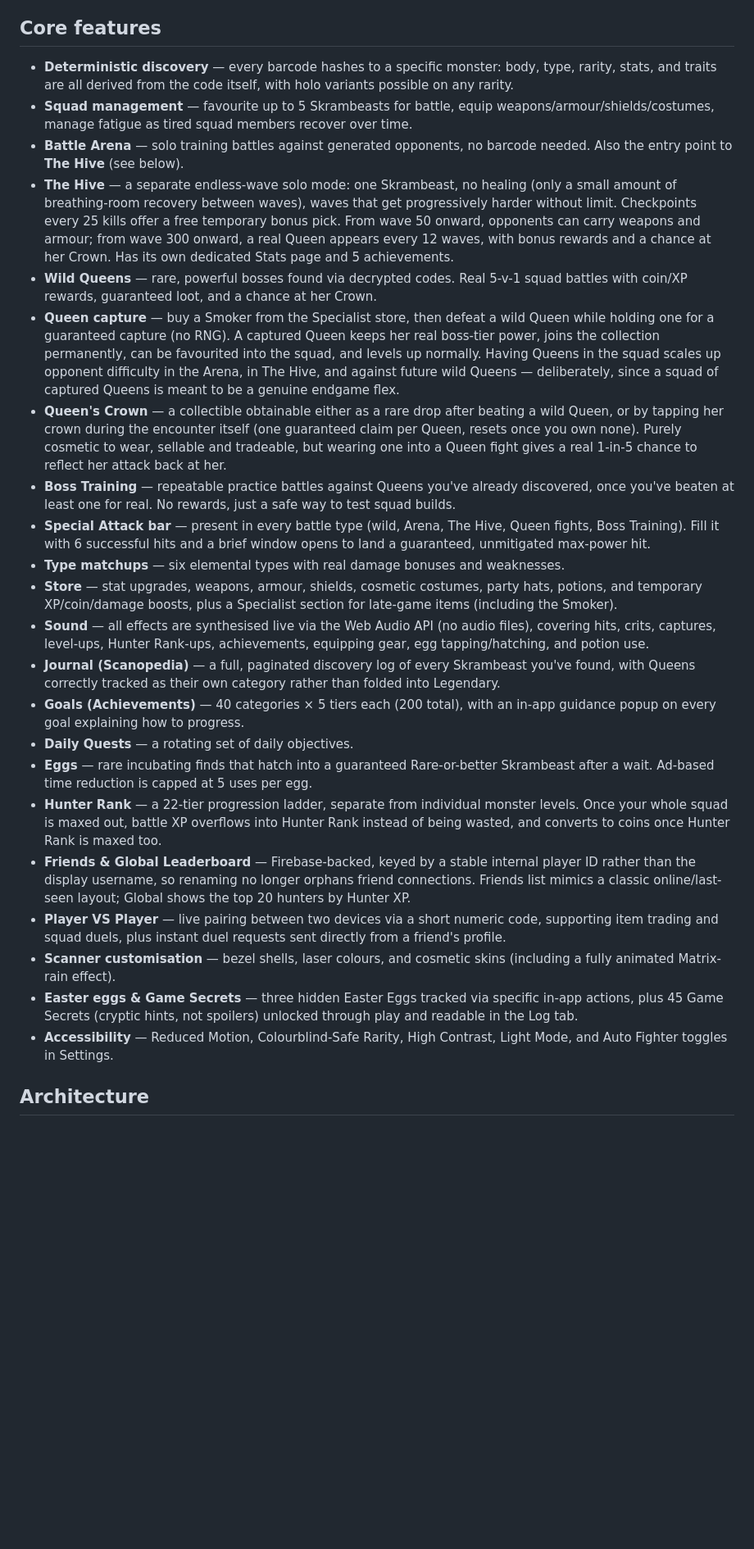
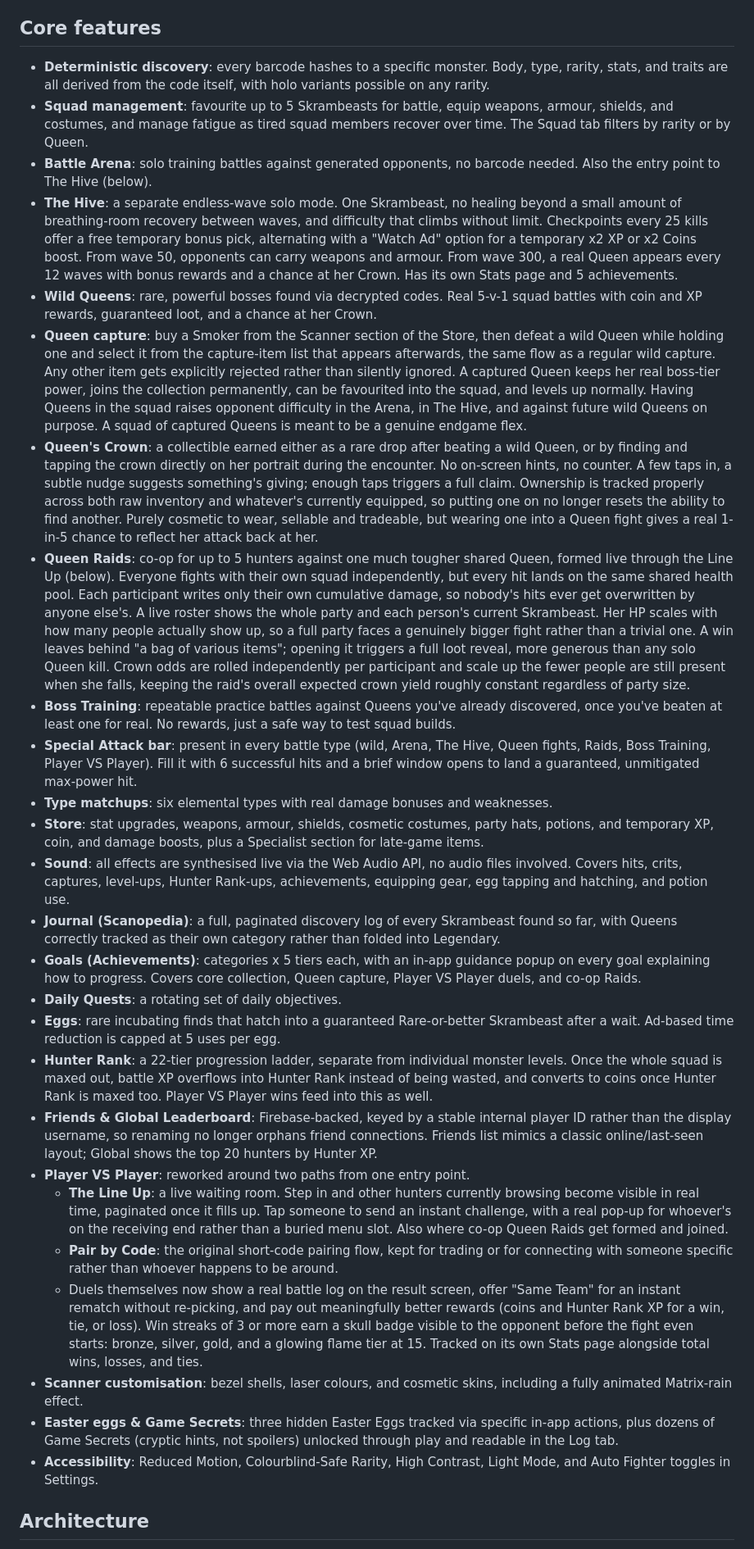
Before and after one commit to Skram-Games/SkramBeasts, a Markdown page: README.md, the part around one of its changes. Shown at 82% size. Drawn GitHub-style; blank space fills up the shorter version.

```diff
--- a/README.md
+++ b/README.md
@@ -14,28 +14,32 @@ The whole game is a **single self-contained HTML file** — no build step, no bu
 
 ## Core features
 
-- **Deterministic discovery** — every barcode hashes to a specific monster: body, type, rarity, stats, and traits are all derived from the code itself, with holo variants possible on any rarity.
-- **Squad management** — favourite up to 5 Skrambeasts for battle, equip weapons/armour/shields/costumes, manage fatigue as tired squad members recover over time.
-- **Battle Arena** — solo training battles against generated opponents, no barcode needed. Also the entry point to **The Hive** (see below).
-- **The Hive** — a separate endless-wave solo mode: one Skrambeast, no healing (only a small amount of breathing-room recovery between waves), waves that get progressively harder without limit. Checkpoints every 25 kills offer a free temporary bonus pick. From wave 50 onward, opponents can carry weapons and armour; from wave 300 onward, a real Queen appears every 12 waves, with bonus rewards and a chance at her Crown. Has its own dedicated Stats page and 5 achievements.
-- **Wild Queens** — rare, powerful bosses found via decrypted codes. Real 5-v-1 squad battles with coin/XP rewards, guaranteed loot, and a chance at her Crown.
-- **Queen capture** — buy a Smoker from the Specialist store, then defeat a wild Queen while holding one for a guaranteed capture (no RNG). A captured Queen keeps her real boss-tier power, joins the collection permanently, can be favourited into the squad, and levels up normally. Having Queens in the squad scales up opponent difficulty in the Arena, in The Hive, and against future wild Queens — deliberately, since a squad of captured Queens is meant to be a genuine endgame flex.
-- **Queen's Crown** — a collectible obtainable either as a rare drop after beating a wild Queen, or by tapping her crown during the encounter itself (one guaranteed claim per Queen, resets once you own none). Purely cosmetic to wear, sellable and tradeable, but wearing one into a Queen fight gives a real 1-in-5 chance to reflect her attack back at her.
-- **Boss Training** — repeatable practice battles against Queens you've already discovered, once you've beaten at least one for real. No rewards, just a safe way to test squad builds.
-- **Special Attack bar** — present in every battle type (wild, Arena, The Hive, Queen fights, Boss Training). Fill it with 6 successful hits and a brief window opens to land a guaranteed, unmitigated max-power hit.
-- **Type matchups** — six elemental types with real damage bonuses and weaknesses.
-- **Store** — stat upgrades, weapons, armour, shields, cosmetic costumes, party hats, potions, and temporary XP/coin/damage boosts, plus a Specialist section for late-game items (including the Smoker).
-- **Sound** — all effects are synthesised live via the Web Audio API (no audio files), covering hits, crits, captures, level-ups, Hunter Rank-ups, achievements, equipping gear, egg tapping/hatching, and potion use.
-- **Journal (Scanopedia)** — a full, paginated discovery log of every Skrambeast you've found, with Queens correctly tracked as their own category rather than folded into Legendary.
-- **Goals (Achievements)** — 40 categories × 5 tiers each (200 total), with an in-app guidance popup on every goal explaining how to progress.
-- **Daily Quests** — a rotating set of daily objectives.
-- **Eggs** — rare incubating finds that hatch into a guaranteed Rare-or-better Skrambeast after a wait. Ad-based time reduction is capped at 5 uses per egg.
-- **Hunter Rank** — a 22-tier progression ladder, separate from individual monster levels. Once your whole squad is maxed out, battle XP overflows into Hunter Rank instead of being wasted, and converts to coins once Hunter Rank is maxed too.
-- **Friends & Global Leaderboard** — Firebase-backed, keyed by a stable internal player ID rather than the display username, so renaming no longer orphans friend connections. Friends list mimics a classic online/last-seen layout; Global shows the top 20 hunters by Hunter XP.
-- **Player VS Player** — live pairing between two devices via a short numeric code, supporting item trading and squad duels, plus instant duel requests sent directly from a friend's profile.
-- **Scanner customisation** — bezel shells, laser colours, and cosmetic skins (including a fully animated Matrix-rain effect).
-- **Easter eggs & Game Secrets** — three hidden Easter Eggs tracked via specific in-app actions, plus 45 Game Secrets (cryptic hints, not spoilers) unlocked through play and readable in the Log tab.
-- **Accessibility** — Reduced Motion, Colourblind-Safe Rarity, High Contrast, Light Mode, and Auto Fighter toggles in Settings.
+- **Deterministic discovery**: every barcode hashes to a specific monster. Body, type, rarity, stats, and traits are all derived from the code itself, with holo variants possible on any rarity.
+- **Squad management**: favourite up to 5 Skrambeasts for battle, equip weapons, armour, shields, and costumes, and manage fatigue as tired squad members recover over time. The Squad tab filters by rarity or by Queen.
+- **Battle Arena**: solo training battles against generated opponents, no barcode needed. Also the entry point to The Hive (below).
+- **The Hive**: a separate endless-wave solo mode. One Skrambeast, no healing beyond a small amount of breathing-room recovery between waves, and difficulty that climbs without limit. Checkpoints every 25 kills offer a free temporary bonus pick, alternating with a "Watch Ad" option for a temporary x2 XP or x2 Coins boost. From wave 50, opponents can carry weapons and armour. From wave 300, a real Queen appears every 12 waves with bonus rewards and a chance at her Crown. Has its own Stats page and 5 achievements.
+- **Wild Queens**: rare, powerful bosses found via decrypted codes. Real 5-v-1 squad battles with coin and XP rewards, guaranteed loot, and a chance at her Crown.
+- **Queen capture**: buy a Smoker from the Scanner section of the Store, then defeat a wild Queen while holding one and select it from the capture-item list that appears afterwards, the same flow as a regular wild capture. Any other item gets explicitly rejected rather than silently ignored. A captured Queen keeps her real boss-tier power, joins the collection permanently, can be favourited into the squad, and levels up normally. Having Queens in the squad raises opponent difficulty in the Arena, in The Hive, and against future wild Queens on purpose. A squad of captured Queens is meant to be a genuine endgame flex.
+- **Queen's Crown**: a collectible earned either as a rare drop after beating a wild Queen, or by finding and tapping the crown directly on her portrait during the encounter. No on-screen hints, no counter. A few taps in, a subtle nudge suggests something's giving; enough taps triggers a full claim. Ownership is tracked properly across both raw inventory and whatever's currently equipped, so putting one on no longer resets the ability to find another. Purely cosmetic to wear, sellable and tradeable, but wearing one into a Queen fight gives a real 1-in-5 chance to reflect her attack back at her.
+- **Queen Raids**: co-op for up to 5 hunters against one much tougher shared Queen, formed live through the Line Up (below). Everyone fights with their own squad independently, but every hit lands on the same shared health pool. Each participant writes only their own cumulative damage, so nobody's hits ever get overwritten by anyone else's. A live roster shows the whole party and each person's current Skrambeast. Her HP scales with how many people actually show up, so a full party faces a genuinely bigger fight rather than a trivial one. A win leaves behind "a bag of various items"; opening it triggers a full loot reveal, more generous than any solo Queen kill. Crown odds are rolled independently per participant and scale up the fewer people are still present when she falls, keeping the raid's overall expected crown yield roughly constant regardless of party size.
+- **Boss Training**: repeatable practice battles against Queens you've already discovered, once you've beaten at least one for real. No rewards, just a safe way to test squad builds.
+- **Special Attack bar**: present in every battle type (wild, Arena, The Hive, Queen fights, Raids, Boss Training, Player VS Player). Fill it with 6 successful hits and a brief window opens to land a guaranteed, unmitigated max-power hit.
+- **Type matchups**: six elemental types with real damage bonuses and weaknesses.
+- **Store**: stat upgrades, weapons, armour, shields, cosmetic costumes, party hats, potions, and temporary XP, coin, and damage boosts, plus a Specialist section for late-game items.
+- **Sound**: all effects are synthesised live via the Web Audio API, no audio files involved. Covers hits, crits, captures, level-ups, Hunter Rank-ups, achievements, equipping gear, egg tapping and hatching, and potion use.
+- **Journal (Scanopedia)**: a full, paginated discovery log of every Skrambeast found so far, with Queens correctly tracked as their own category rather than folded into Legendary.
+- **Goals (Achievements)**: categories x 5 tiers each, with an in-app guidance popup on every goal explaining how to progress. Covers core collection, Queen capture, Player VS Player duels, and co-op Raids.
+- **Daily Quests**: a rotating set of daily objectives.
+- **Eggs**: rare incubating finds that hatch into a guaranteed Rare-or-better Skrambeast after a wait. Ad-based time reduction is capped at 5 uses per egg.
+- **Hunter Rank**: a 22-tier progression ladder, separate from individual monster levels. Once the whole squad is maxed out, battle XP overflows into Hunter Rank instead of being wasted, and converts to coins once Hunter Rank is maxed too. Player VS Player wins feed into this as well.
+- **Friends & Global Leaderboard**: Firebase-backed, keyed by a stable internal player ID rather than the display username, so renaming no longer orphans friend connections. Friends list mimics a classic online/last-seen layout; Global shows the top 20 hunters by Hunter XP.
+- **Player VS Player**: reworked around two paths from one entry point.
+  - **The Line Up**: a live waiting room. Step in and other hunters currently browsing become visible in real time, paginated once it fills up. Tap someone to send an instant challenge, with a real pop-up for whoever's on the receiving end rather than a buried menu slot. Also where co-op Queen Raids get formed and joined.
+  - **Pair by Code**: the original short-code pairing flow, kept for trading or for connecting with someone specific rather than whoever happens to be around.
+  - Duels themselves now show a real battle log on the result screen, offer "Same Team" for an instant rematch without re-picking, and pay out meaningfully better rewards (coins and Hunter Rank XP for a win, tie, or loss). Win streaks of 3 or more earn a skull badge visible to the opponent before the fight even starts: bronze, silver, gold, and a glowing flame tier at 15. Tracked on its own Stats page alongside total wins, losses, and ties.
+- **Scanner customisation**: bezel shells, laser colours, and cosmetic skins, including a fully animated Matrix-rain effect.
+- **Easter eggs & Game Secrets**: three hidden Easter Eggs tracked via specific in-app actions, plus dozens of Game Secrets (cryptic hints, not spoilers) unlocked through play and readable in the Log tab.
+- **Accessibility**: Reduced Motion, Colourblind-Safe Rarity, High Contrast, Light Mode, and Auto Fighter toggles in Settings.
 
 ## Architecture
 
```
Also changed, not shown: other parts of README.md (+17 -16 lines).
